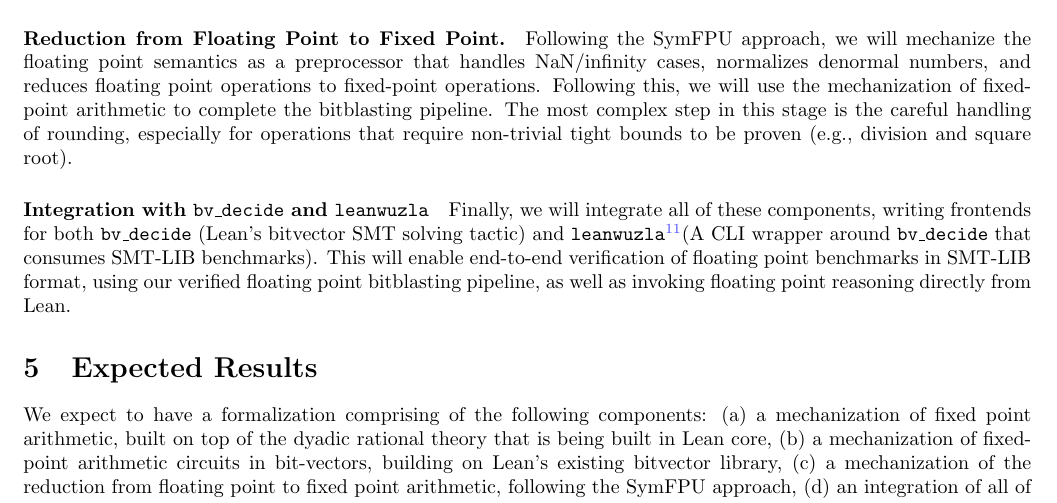
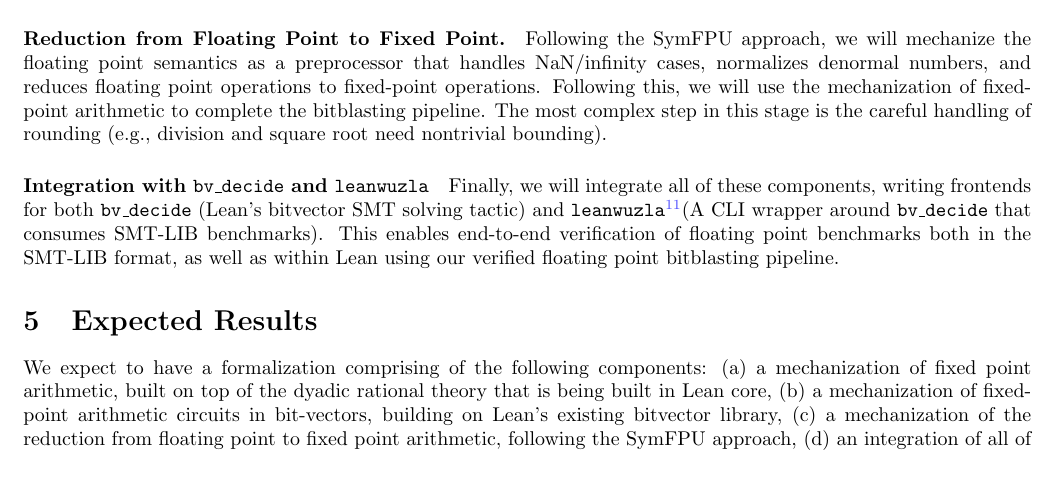
Before and after one commit to opencompl/ara-fall-2025-fp, a LaTeX document (main.tex): part of page 3 of 3, cut so that both start at the same text, the shorter picture padded with empty space. Compiled offline with pdfLaTeX.

Commit message:
chore: cleanup

```diff
--- a/main.tex
+++ b/main.tex
@@ -197,15 +194,14 @@ we will mechanize the floating point semantics as a preprocessor that handles
 NaN/infinity cases, normalizes denormal numbers, and reduces floating point operations
 to fixed-point operations.
 Following this, we will use the mechanization of fixed-point arithmetic to complete the bitblasting pipeline.
-The most complex step in this stage is the careful handling of rounding, especially for operations that require non-trivial tight bounds to be proven (e.g., division and square root).
+The most complex step in this stage is the careful handling of rounding (e.g., division and square root need nontrivial bounding).
 
 \paragraph{Integration with \bvdecide{} and \leanwuzla{}}
 Finally, we will integrate all of these components,
 writing frontends for both \bvdecide{} (Lean's bitvector SMT solving tactic) and
 \leanwuzla{}\cite{leanwuzla}(A CLI wrapper around \bvdecide{} that consumes SMT-LIB benchmarks).
-This will enable end-to-end verification of floating point benchmarks in SMT-LIB format,
-using our verified floating point bitblasting pipeline,
-as well as invoking floating point reasoning directly from Lean.
+This enables end-to-end verification of floating point benchmarks both in the SMT-LIB format, as well as within Lean
+using our verified floating point bitblasting pipeline.
 
 % \paragraph{(Stretch Goal) Floating Point Rewrites from Bitwuzla}
 % Next, to strengthen our bitblasting pipeline, we will incorporate
```
Also changed, not shown: main.tex (13 more changed lines).
